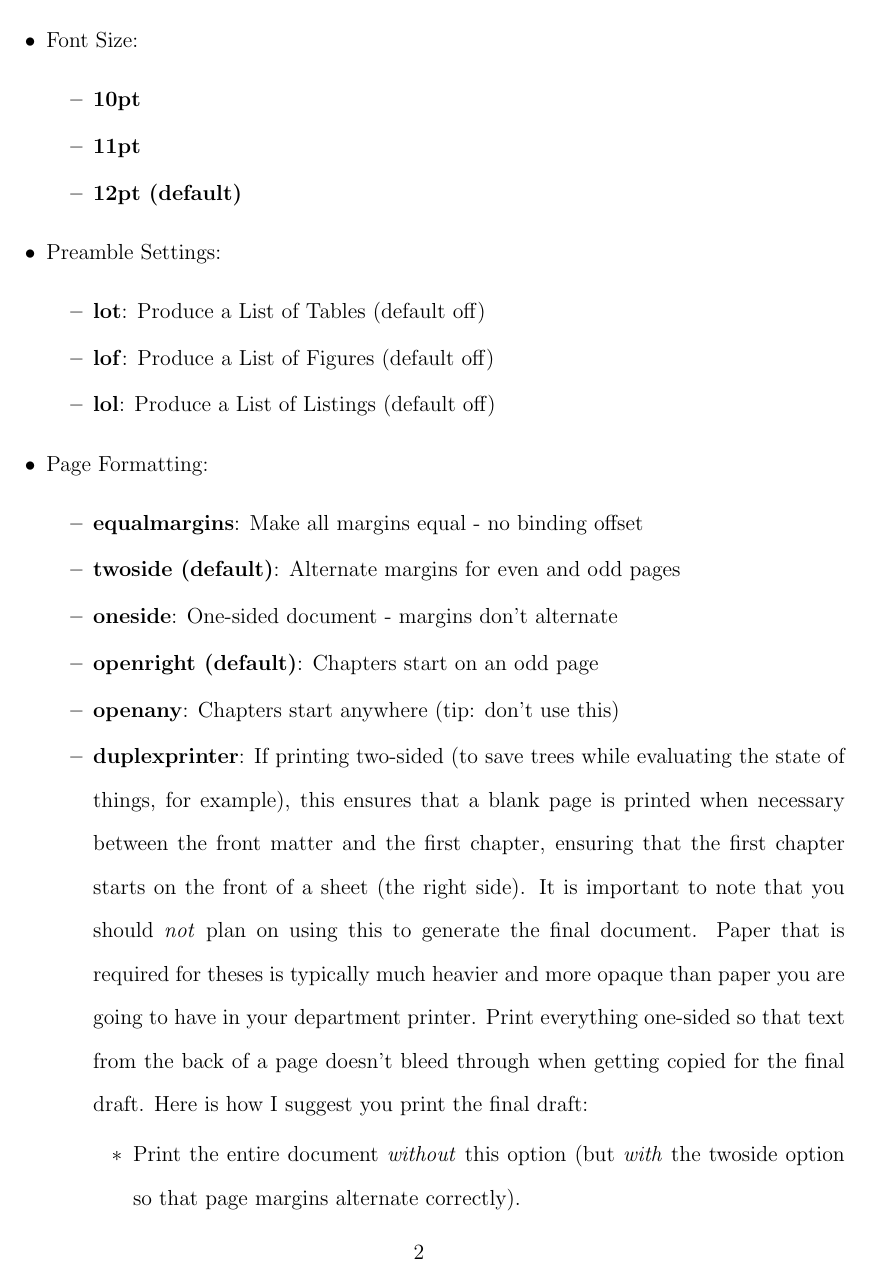
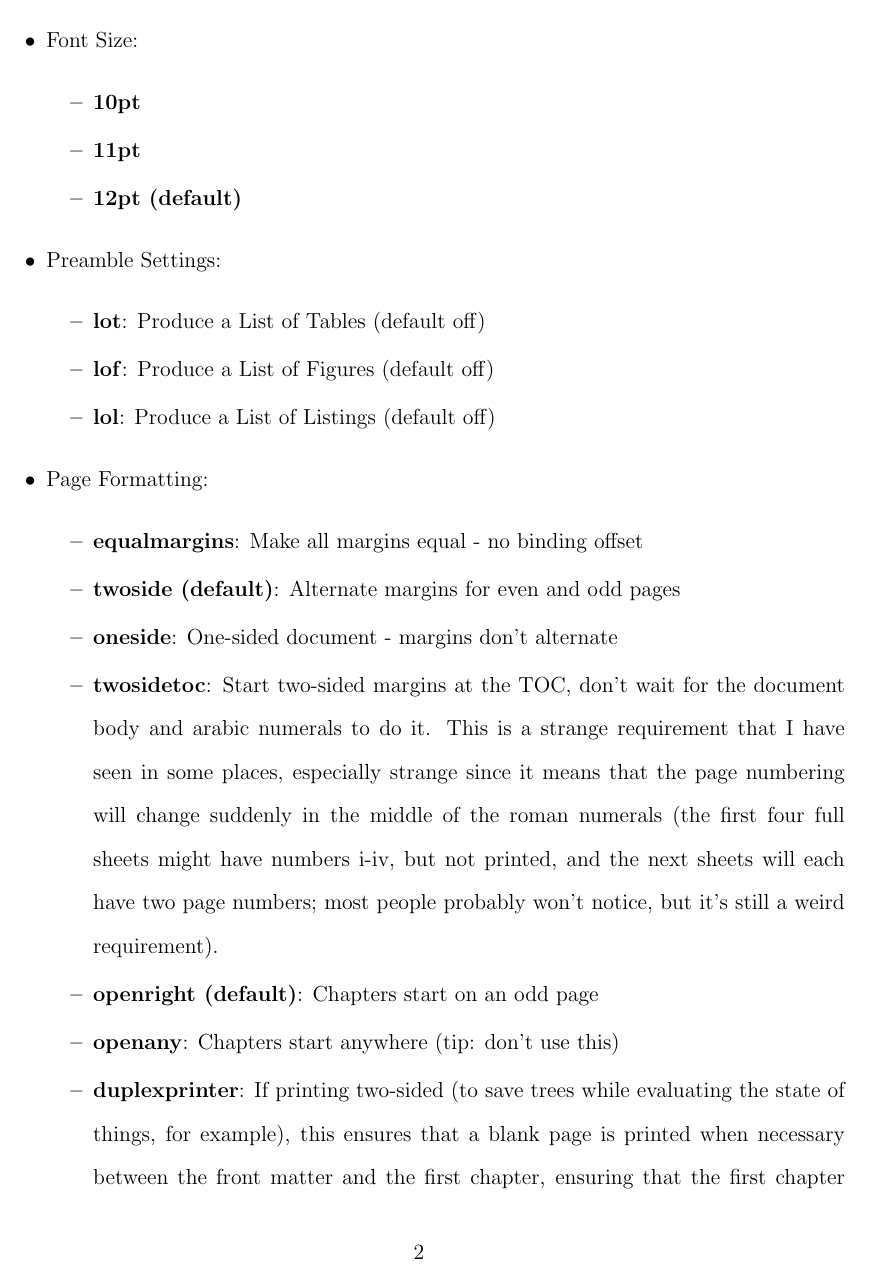
Before and after one commit to byu-aml-lab/latex-byu-thesis, a LaTeX thesis (byumsphd-example.tex, which reads byumsphd.cls): page 9 of 14 before the commit and page 9 of 15 after it. Compiled offline with pdfLaTeX.

Commit message:
Added twosidetoc option for starting two-sided margins at the TOC instead of waiting for arabic numerals in the body.

```diff
--- a/byumsphd-example.tex
+++ b/byumsphd-example.tex
@@ -260,6 +267,7 @@ This class has several options that affect document output in various ways.  The
             \item \textbf{equalmargins}: Make all margins equal - no binding offset
             \item \textbf{twoside (default)}: Alternate margins for even and odd pages
             \item \textbf{oneside}: One-sided document - margins don't alternate
+            \item \textbf{twosidetoc}: Start two-sided margins at the TOC, don't wait for the document body and arabic numerals to do it.  This is a strange requirement that I have seen in some places, especially strange since it means that the page numbering will change suddenly in the middle of the roman numerals (the first four full sheets might have numbers i-iv, but not printed, and the next sheets will each have two page numbers; most people probably won't notice, but it's still a weird requirement).
             \item \textbf{openright (default)}: Chapters start on an odd page
             \item \textbf{openany}: Chapters start anywhere (tip: don't use this)
             \item \textbf{duplexprinter}: If printing two-sided (to save trees while evaluating the state of things, for example), this ensures that a blank page is printed when necessary between the front matter and the first chapter, ensuring that the first chapter starts on the front of a sheet (the right side).  It is important to note that you should \emph{not} plan on using this to generate the final document.  Paper that is required for theses is typically much heavier and more opaque than paper you are going to have in your department printer.  Print everything one-sided so that text from the back of a page doesn't bleed through when getting copied for the final draft.  Here is how I suggest you print the final draft:
--- a/byumsphd.cls
+++ b/byumsphd.cls
@@ -129,6 +129,7 @@
 \newif\if@hardcopyoption % tells us that the hardcopy option was set
 \newif\if@electronicoption % tells us that the electronic option was set
 \newif\if@signaturepage % Signature pages are not present in electronic copies
+\newif\if@twosidetoc % Two-sided printing starts at TOC (earlier than body)
 \newif\if@simplechapterheading % "1 Title" instead of "Chapter 1<nl>Title"
 \newif\if@thesis % generates \if@thesis, \@thesistrue, and \@thesisfalse
 \newif\if@chapternum % for putting page numbers on part and chapter pages
@@ -198,6 +199,7 @@
 \DeclareOption{openright}{\renewcommand{\@@openval}{openright}}%
 \DeclareOption{openany}{\renewcommand{\@@openval}{openany}}%
 \DeclareOption{signaturepage}{\@signaturepagetrue}%
+\DeclareOption{twosidetoc}{\@twosidetoctrue}%
 \DeclareOption{10pt}{\renewcommand{\@@ptsize}{10pt}}%
 \DeclareOption{11pt}{\renewcommand{\@@ptsize}{11pt}}%
 \DeclareOption{12pt}{\renewcommand{\@@ptsize}{12pt}}%
@@ -213,6 +215,8 @@
 \@electronicoptionfalse
 % Default to not showing a signature page (only for hardcopy)
 \@signaturepagefalse
+% Default to two-sided printing starting at the body (not TOC)
+\@twosidetocfalse
 % Default to unequal margins (for binding)
 \@equalmarginsfalse
 % Default to NOT indenting first paragraph, using normal chapter headings
@@ -751,8 +755,11 @@
 \fi
 %
 \newcommand{\@separatorpage}{%
+    \if@twoside
+        \if@separator
             \clearpage
             \thispagestyle{empty}%
+            \addtocounter{page}{-1}% Don't count this page
             {\centering
             \vspace*{\fill}
             DISCARD THIS PAGE --- IT IS ONLY A MARKER\\
@@ -762,6 +769,8 @@
             \vspace*{\fill}
             \par}% end centering
             \newpage
+        \fi
+    \fi
 }%
 %
 % Lifted from report.cls and edited to be smaller
@@ -914,8 +923,21 @@
         \if@signaturepage
             \signaturepage
         \fi
+    }%
+    {%
+        \if@twosidetoc
+            % If we are beginning two-sided at the TOC, then the separator page
+            % belongs here (if anywhere).
+            \@separatorpage
+        \else
+            % Otherwise, we need to make our margins one-sided again in this
+            % block.
+            \if@equalmargins\else
+                \addtolength{\evensidemargin}{\@bindingoffset}%
+            \fi
+        \fi
+        \pagestyle{plain}%
         \begin{doublespace}%
-            \pagestyle{plain}%
             \tableofcontents
             \if@lof
                 \listoffigures
@@ -926,10 +948,10 @@
             \if@lol
                 \lstlistoflistings
             \fi
-        \if@twoside
-            \if@separator
+            \if@twosidetoc\else
+                % If we start two-sided printing after the various tables (body
+                % only), then we print the separator here.
                 \@separatorpage
-            \fi
             \fi
         \end{doublespace}%
     }%
```
Also changed, not shown: byumsphd-example.tex (7 more changed lines). Lines whose indentation alone changed are shown as unchanged.
